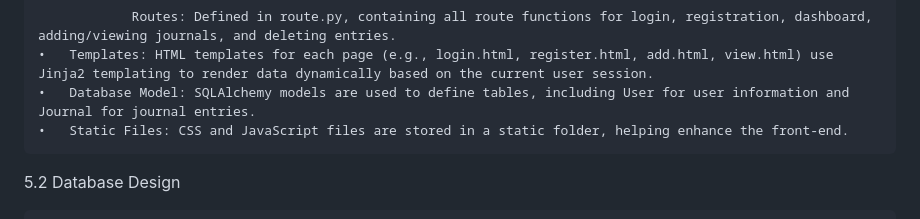
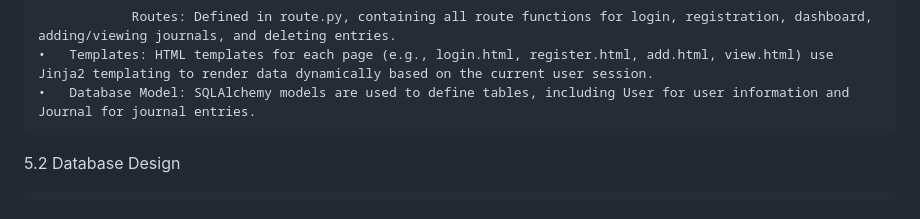
Before and after one commit to ArnavPathela/Python-Lab, a Markdown page: Project/Project_Report.md, the part around the change. Drawn GitHub-style.

```diff
--- a/Project/Project_Report.md
+++ b/Project/Project_Report.md
@@ -64,7 +64,6 @@ The project is organized into several components, each responsible for a distinc
                 Routes: Defined in route.py, containing all route functions for login, registration, dashboard, adding/viewing journals, and deleting entries.
 	•	Templates: HTML templates for each page (e.g., login.html, register.html, add.html, view.html) use Jinja2 templating to render data dynamically based on the current user session.
 	•	Database Model: SQLAlchemy models are used to define tables, including User for user information and Journal for journal entries.
-	•	Static Files: CSS and JavaScript files are stored in a static folder, helping enhance the front-end.
 
 5.2 Database Design
 
```
